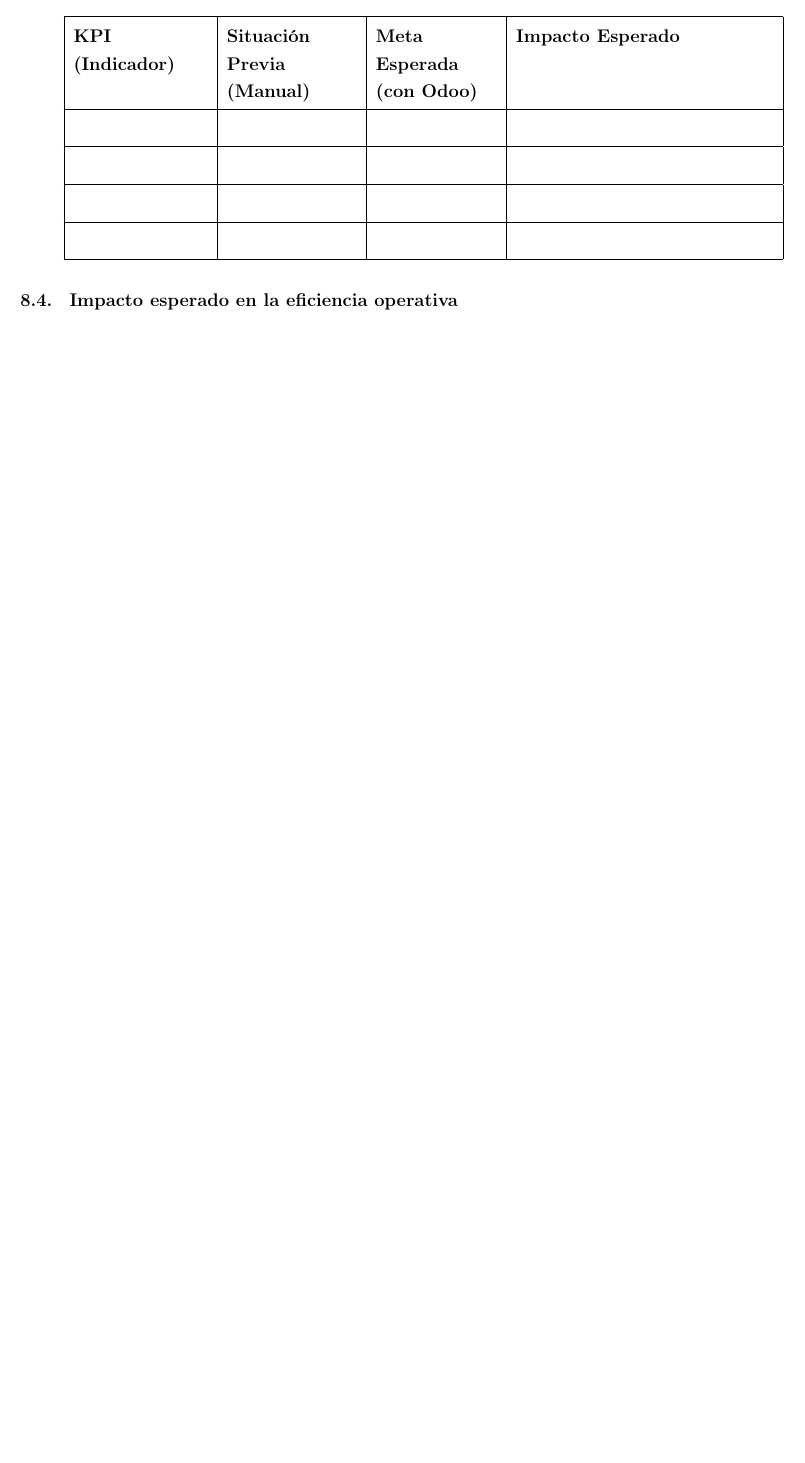
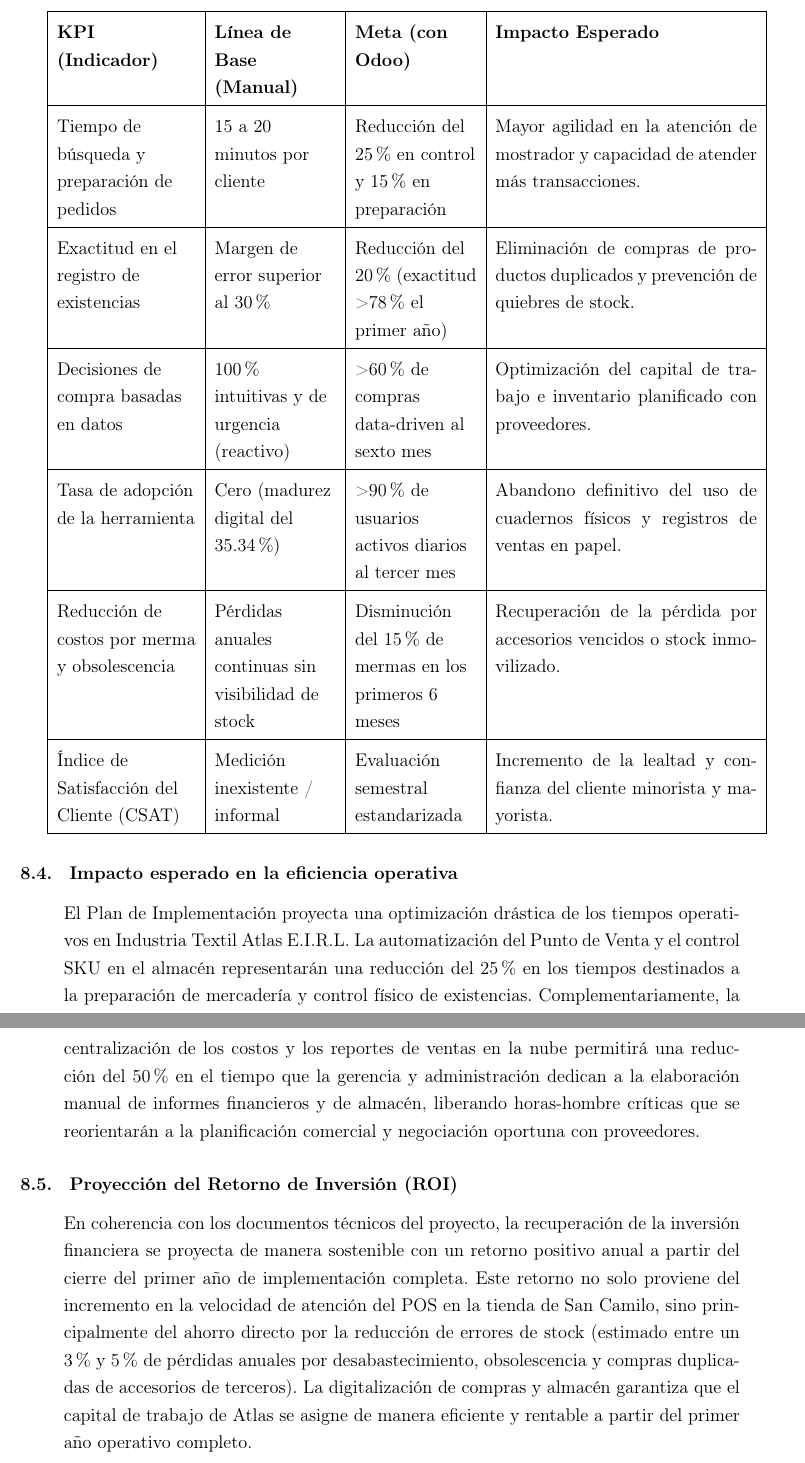
Before and after one commit to rogerinfas/project-reports, a LaTeX document (INDUSTRIA-TEXTIL-ATLAS/InformeImplementacionIndustriaTextilAtlas/main.tex, which reads INDUSTRIA-TEXTIL-ATLAS/InformeImplementacionIndustriaTextilAtlas/sections/08-resultados.tex): part of page 30 of 33 before the commit and two parts of pages 32 and 33 of 36 after it, the two joined at a grey line, cut so that both start at the same text, the shorter picture padded with empty space. Compiled offline with pdfLaTeX.

Commit message:
docs: add implementation results and KPI analysis to the textile industry project report

```diff
--- a/INDUSTRIA-TEXTIL-ATLAS/InformeImplementacionIndustriaTextilAtlas/sections/08-resultados.tex
+++ b/INDUSTRIA-TEXTIL-ATLAS/InformeImplementacionIndustriaTextilAtlas/sections/08-resultados.tex
@@ -19,16 +26,22 @@
 
-\renewcommand{\arraystretch}{1.35}
-\begin{tabularx}{\textwidth}{|>{\raggedright\arraybackslash}p{3.1cm}|>{\raggedright\arraybackslash}p{3.0cm}|>{\raggedright\arraybackslash}p{2.8cm}|X|}
+\renewcommand{\arraystretch}{1.4}
+\begin{tabularx}{\textwidth}{|>{\raggedright\arraybackslash}p{3.2cm}|>{\raggedright\arraybackslash}p{2.8cm}|>{\raggedright\arraybackslash}p{2.8cm}|X|}
     \hline
-    \textbf{KPI (Indicador)} & \textbf{Situación Previa (Manual)} & \textbf{Meta Esperada (con Odoo)} & \textbf{Impacto Esperado} \\ \hline
-     &  &  &  \\ \hline
-     &  &  &  \\ \hline
-     &  &  &  \\ \hline
-     &  &  &  \\ \hline
+    \textbf{KPI (Indicador)} & \textbf{Línea de Base (Manual)} & \textbf{Meta (con Odoo)} & \textbf{Impacto Esperado} \\ \hline
+    Tiempo de búsqueda y preparación de pedidos & 15 a 20 minutos por cliente & Reducción del 25\% en control y 15\% en preparación & Mayor agilidad en la atención de mostrador y capacidad de atender más transacciones. \\ \hline
+    Exactitud en el registro de existencias & Margen de error superior al 30\% & Reducción del 20\% (exactitud > 78\% el primer año) & Eliminación de compras de productos duplicados y prevención de quiebres de stock. \\ \hline
+    Decisiones de compra basadas en datos & 100\% intuitivas y de urgencia (reactivo) & > 60\% de compras data-driven al sexto mes & Optimización del capital de trabajo e inventario planificado con proveedores. \\ \hline
+    Tasa de adopción de la herramienta & Cero (madurez digital del 35.34\%) & > 90\% de usuarios activos diarios al tercer mes & Abandono definitivo del uso de cuadernos físicos y registros de ventas en papel. \\ \hline
+    Reducción de costos por merma y obsolescencia & Pérdidas anuales continuas sin visibilidad de stock & Disminución del 15\% de mermas en los primeros 6 meses & Recuperación de la pérdida por accesorios vencidos o stock inmovilizado. \\ \hline
+    Índice de Satisfacción del Cliente (CSAT) & Medición inexistente / informal & Evaluación semestral estandarizada & Incremento de la lealtad y confianza del cliente minorista y mayorista. \\ \hline
 \end{tabularx}
-\end{indentedsubsection}
 
 \subsection{Impacto esperado en la eficiencia operativa}
 \begin{indentedsubsection}
-% Describir el impacto esperado aquí
+El Plan de Implementación proyecta una optimización drástica de los tiempos operativos en Industria Textil Atlas E.I.R.L. La automatización del Punto de Venta y el control SKU en el almacén representarán una reducción del 25\% en los tiempos destinados a la preparación de mercadería y control físico de existencias. Complementariamente, la centralización de los costos y los reportes de ventas en la nube permitirá una reducción del 50\% en el tiempo que la gerencia y administración dedican a la elaboración manual de informes financieros y de almacén, liberando horas-hombre críticas que se reorientarán a la planificación comercial y negociación oportuna con proveedores.
 \end{indentedsubsection}
+
+\subsection{Proyección del Retorno de Inversión (ROI)}
+\begin{indentedsubsection}
+En coherencia con los documentos técnicos del proyecto, la recuperación de la inversión financiera se proyecta de manera sostenible con un retorno positivo anual a partir del cierre del primer año de implementación completa. Este retorno no solo proviene del incremento en la velocidad de atención del POS en la tienda de San Camilo, sino principalmente del ahorro directo por la reducción de errores de stock (estimado entre un 3\% y 5\% de pérdidas anuales por desabastecimiento, obsolescencia y compras duplicadas de accesorios de terceros). La digitalización de compras y almacén garantiza que el capital de trabajo de Atlas se asigne de manera eficiente y rentable a partir del primer año operativo completo.
+\end{indentedsubsection}
```
Also changed, not shown: INDUSTRIA-TEXTIL-ATLAS/InformeImplementacionIndustriaTextilAtlas/main.pdf, INDUSTRIA-TEXTIL-ATLAS/InformeImplementacionIndustriaTextilAtlas/sections/08-resultados.tex (15 more changed lines).
